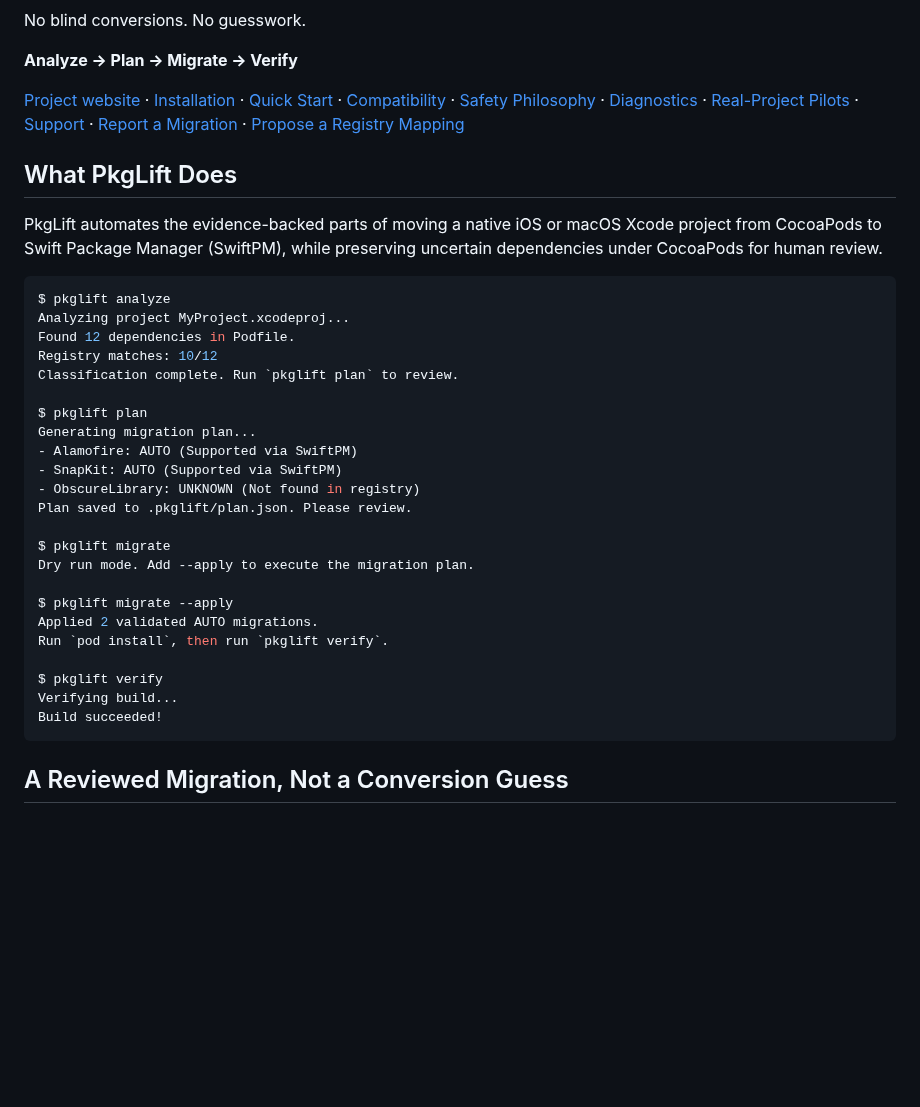
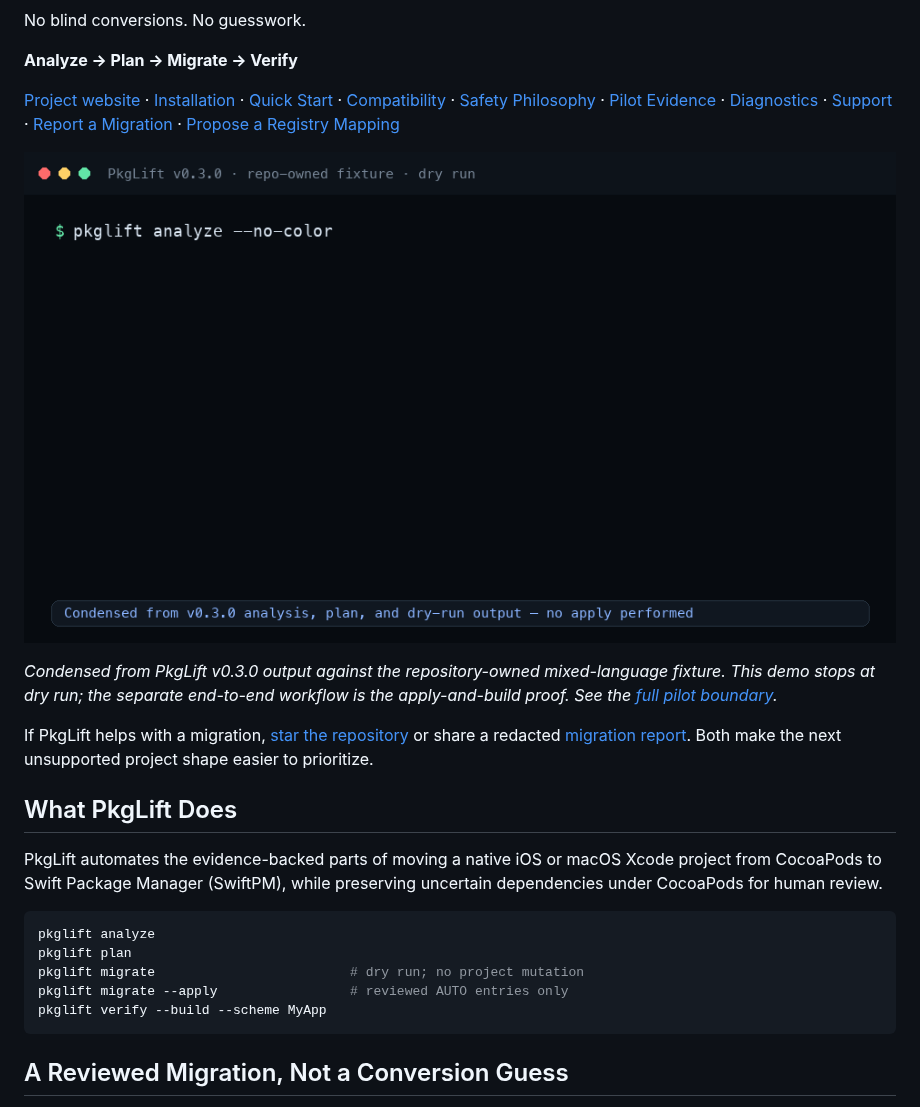
Before and after one commit to Alexsvensson99/PkgLift, a Markdown page: README.md, the part around one of its changes. GitHub-like rendering; pictures changed too: Documentation/Assets/pkglift-terminal-demo.gif (added); blank space fills up the shorter version.

Commit message:
docs: strengthen discovery and pilot evidence (#54)

````diff
--- a/README.md
+++ b/README.md
@@ -18,36 +13,24 @@ No blind conversions. No guesswork.
 
 **Analyze → Plan → Migrate → Verify**
 
-[Project website](https://www.svensson.design/PkgLift/) · [Installation](#installation) · [Quick Start](#quick-start) · [Compatibility](#compatibility) · [Safety Philosophy](#safety-philosophy) · [Diagnostics](Documentation/Diagnostics.md) · [Real-Project Pilots](Documentation/Pilots.md) · [Support](SUPPORT.md) · [Report a Migration](https://github.com/Alexsvensson99/PkgLift/issues/new?template=migration_report.yml) · [Propose a Registry Mapping](https://github.com/Alexsvensson99/PkgLift/issues/new?template=registry_mapping_request.yml)
+[Project website](https://www.svensson.design/PkgLift/) · [Installation](#installation) · [Quick Start](#quick-start) · [Compatibility](#compatibility) · [Safety Philosophy](#safety-philosophy) · [Pilot Evidence](https://www.svensson.design/PkgLift/pilots/) · [Diagnostics](Documentation/Diagnostics.md) · [Support](SUPPORT.md) · [Report a Migration](https://github.com/Alexsvensson99/PkgLift/issues/new?template=migration_report.yml) · [Propose a Registry Mapping](https://github.com/Alexsvensson99/PkgLift/issues/new?template=registry_mapping_request.yml)
+
+![PkgLift v0.3.0 analyzing, planning, and dry-running the repo-owned mixed-language fixture](Documentation/Assets/pkglift-terminal-demo.gif)
+
+_Condensed from PkgLift v0.3.0 output against the repository-owned mixed-language fixture. This demo stops at dry run; the separate end-to-end workflow is the apply-and-build proof. See the [full pilot boundary](Documentation/Pilots.md)._
+
+If PkgLift helps with a migration, [star the repository](https://github.com/Alexsvensson99/PkgLift) or share a redacted [migration report](https://github.com/Alexsvensson99/PkgLift/issues/new?template=migration_report.yml). Both make the next unsupported project shape easier to prioritize.
 
 ## What PkgLift Does
 
 PkgLift automates the evidence-backed parts of moving a native iOS or macOS Xcode project from CocoaPods to Swift Package Manager (SwiftPM), while preserving uncertain dependencies under CocoaPods for human review.
 
 ```bash
-$ pkglift analyze
-Analyzing project MyProject.xcodeproj...
-Found 12 dependencies in Podfile.
-Registry matches: 10/12
-Classification complete. Run `pkglift plan` to review.
-
-$ pkglift plan
-Generating migration plan...
-- Alamofire: AUTO (Supported via SwiftPM)
-- SnapKit: AUTO (Supported via SwiftPM)
-- ObscureLibrary: UNKNOWN (Not found in registry)
-Plan saved to .pkglift/plan.json. Please review.
-
-$ pkglift migrate
-Dry run mode. Add --apply to execute the migration plan.
-
-$ pkglift migrate --apply
-Applied 2 validated AUTO migrations.
-Run `pod install`, then run `pkglift verify`.
-
-$ pkglift verify
-Verifying build...
-Build succeeded!
+pkglift analyze
+pkglift plan
+pkglift migrate                         # dry run; no project mutation
+pkglift migrate --apply                 # reviewed AUTO entries only
+pkglift verify --build --scheme MyApp
 ```
 
 ## A Reviewed Migration, Not a Conversion Guess
````
Also changed, not shown: other parts of README.md (+0 -5 lines), site/assets/github-social-preview.png (added), site/assets/social-card.png, 14 other files.
